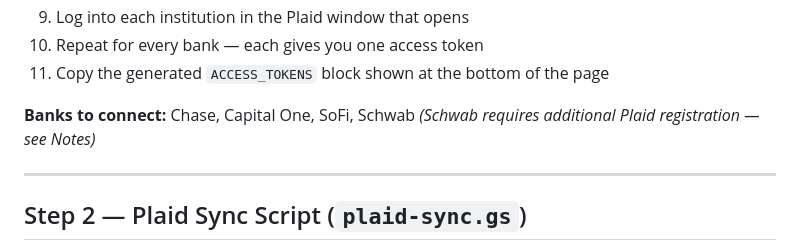
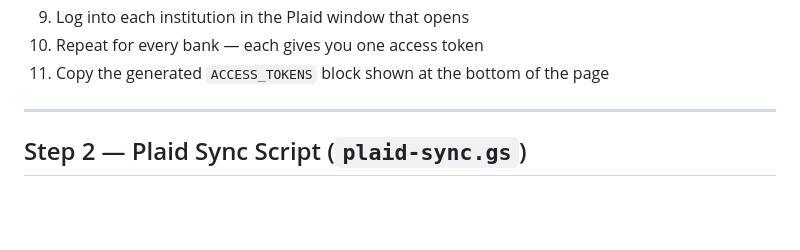
Before and after one commit to matt-cheng/expenses, a Markdown page: README.md, the part around the change. Drawn GitHub-style; blank space fills up the shorter version.

```diff
--- a/README.md
+++ b/README.md
@@ -54,8 +54,6 @@ This is a one-time tool used to connect each bank account to Plaid and generate
 9. Log into each institution in the Plaid window that opens
 10. Repeat for every bank — each gives you one access token
 11. Copy the generated `ACCESS_TOKENS` block shown at the bottom of the page
-
-**Banks to connect:** Chase, Capital One, SoFi, Schwab *(Schwab requires additional Plaid registration — see Notes)*
 
 ---
 
```
